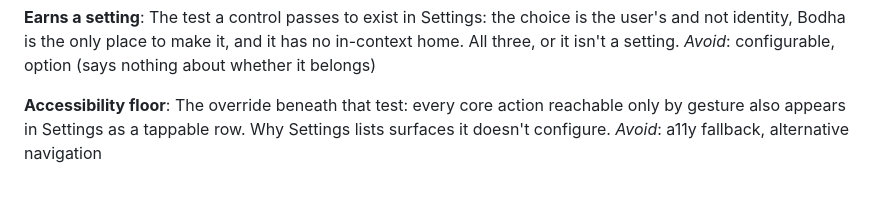
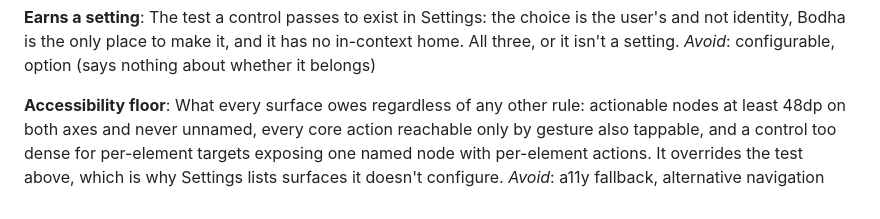
Before and after one commit to PGHQdev/BodhaLauncher, a Markdown page: CONTEXT.md, the part around the change. GitHub-like rendering; blank space fills up the shorter version.

```diff
--- a/CONTEXT.md
+++ b/CONTEXT.md
@@ -101,5 +101,5 @@ The test a control passes to exist in Settings: the choice is the user's and not
 _Avoid_: configurable, option (says nothing about whether it belongs)
 
 **Accessibility floor**:
-The override beneath that test: every core action reachable only by gesture also appears in Settings as a tappable row. Why Settings lists surfaces it doesn't configure.
+What every surface owes regardless of any other rule: actionable nodes at least 48dp on both axes and never unnamed, every core action reachable only by gesture also tappable, and a control too dense for per-element targets exposing one named node with per-element actions. It overrides the test above, which is why Settings lists surfaces it doesn't configure.
 _Avoid_: a11y fallback, alternative navigation
```
Also changed, not shown: docs/adr/0020-accessibility-floor.md (added, +37 -0 lines).
